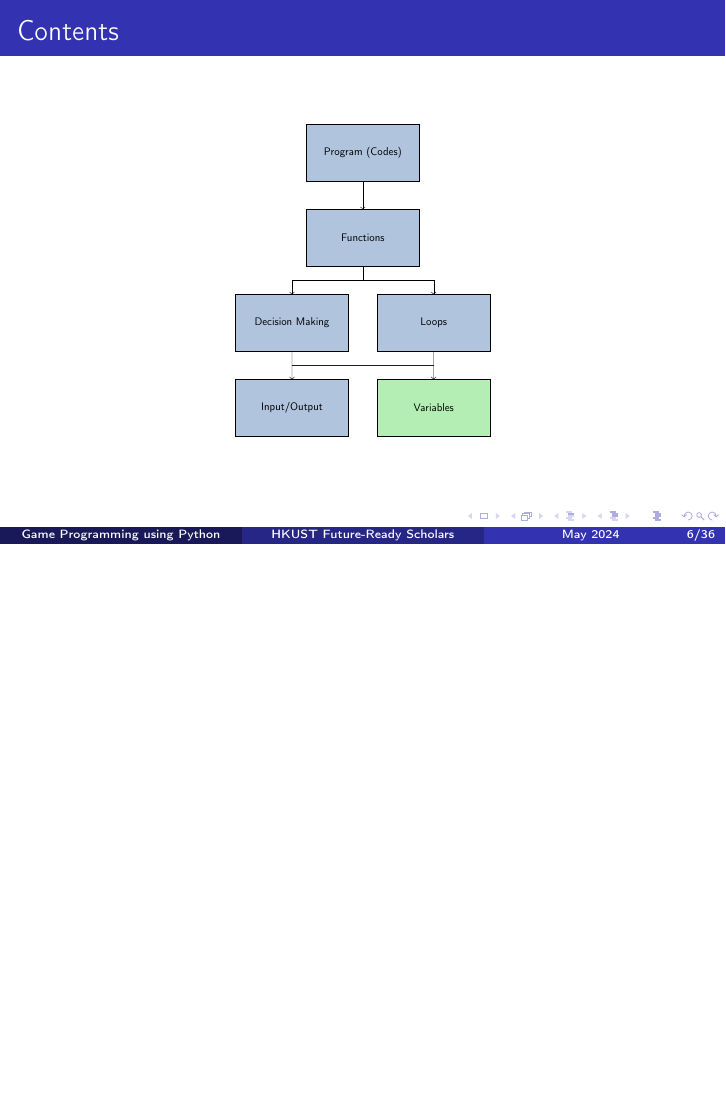
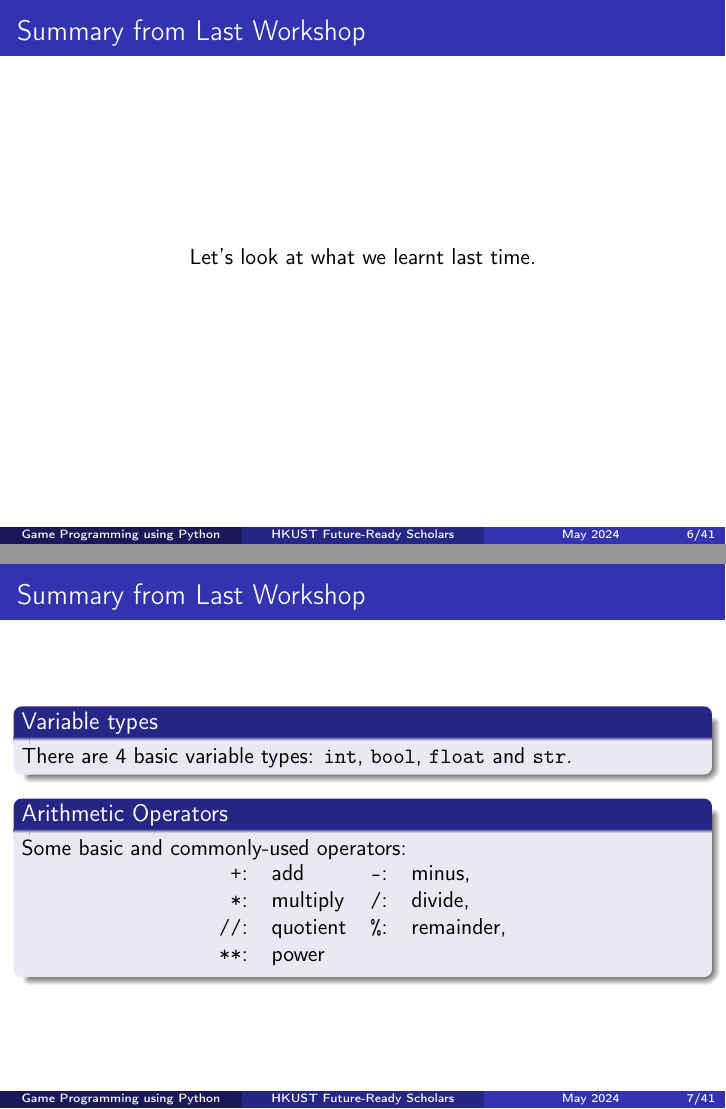
Before and after one commit to anormalperson8/IDPO2910-S2024-Group-5, LaTeX slides (Notes/workshop2-handout.tex): page 6 of 89 before the commit and pages 6 and 7 of 56 after it, the two joined at a grey line, the shorter picture padded with empty space. The pictures show the PDF file Notes/workshop2-handout.pdf that the author committed with the source.

Commit message:
Added summary

```diff
--- a/Notes/workshop2-handout.tex
+++ b/Notes/workshop2-handout.tex
@@ -83,3 +83,28 @@
     \begin{center}
         \frame{\includegraphics[width=0.5\textwidth]{Use2.png}}
     \end{center}
+\end{frame}
+
+\begin{frame}[fragile]{Summary from Last Workshop}
+    \begin{center}
+        Let's look at what we learnt last time.
+    \end{center}
+\end{frame}
+
+\begin{frame}[fragile]{Summary from Last Workshop}
+\begin{block}{Variable types}
+There are 4 basic variable types: \texttt{int}, \texttt{bool}, \texttt{float} and \texttt{str}.
+\end{block}
+\begin{block}{Arithmetic Operators}
+Some basic and commonly-used operators:\\
+\centering
+\begin{tabular}{rlrl}
+\texttt{+}:& add & \texttt{-}:& minus,\\
+\texttt{*}:& multiply & \texttt{/}:& divide,\\
+\texttt{//}:& quotient & \texttt{\%}:& remainder,\\
+\texttt{**}:& power &&
+\end{tabular}
+\end{block}
+\end{frame}
+
+\begin{frame}[fragile]{Summary from Last Workshop}
@@ -85,0 +115 @@
+\end{block}
@@ -85,0 +120,2 @@
+\end{block}
+\begin{block}{\texttt{random.randint()}}
@@ -85,0 +126,4 @@
+\end{block}
+\end{frame}
+
+\begin{frame}[fragile]{Summary from Last Workshop}
@@ -86,3 +144,21 @@
+    # Do something
+\end{minted}
+\end{block}
+\end{frame}
+
+\begin{frame}[fragile]{Summary from Last Workshop}
+\begin{block}{The \texttt{and} logic operator}
+The \texttt{and} operator makes it so that both conditions have to be fulfilled in order for the code it is under to execute.
+\end{block}
+\begin{block}{The \texttt{or} logic operator}
+The \texttt{or} operator makes it so that only 1 of the conditions have to be fulfilled in order for the code it is under to execute.
+\end{block}
+\begin{block}{The \texttt{not} logic operator}
+The \texttt{not} operator reverses the condition is it attached to.
+\end{block}
+\begin{alertblock}{Multiple logic operators}
+One can chain multiple logic operators together, but to be safe add brackets () to make sure the condition works as intended.
+\end{alertblock}
 \end{frame}
 
 \begin{frame}{Contents}
```
Also changed, not shown: Notes/workshop2-handout.pdf, Notes/workshop2-handout.tex (30 more changed lines).
